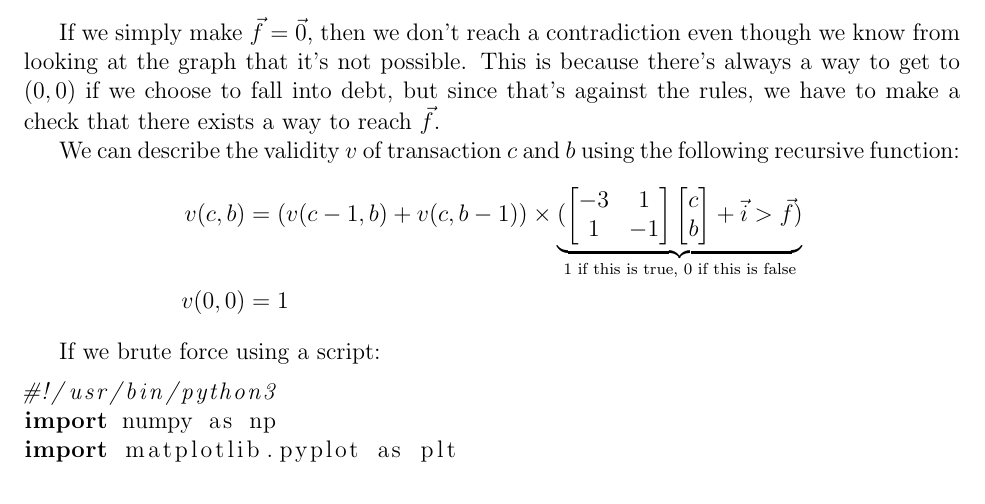
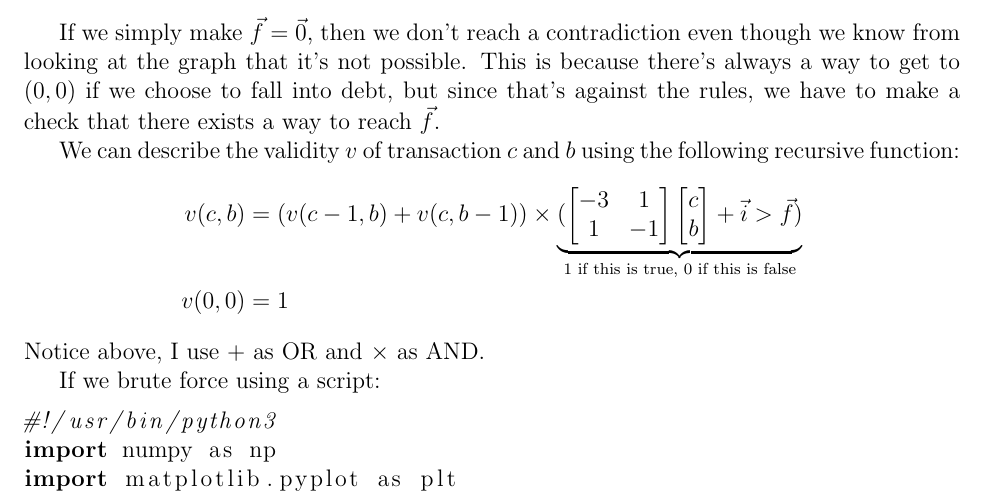
Before and after one commit to CoffeeVector/OptimizingAlcoholism, a LaTeX document (paper.tex): part of page 4 of 7, cut so that both start at the same text. The pictures show the PDF file paper.pdf that the author committed with the source.

Commit message:
Described the notation used in validity

```diff
--- a/paper.tex
+++ b/paper.tex
@@ -265,6 +265,7 @@ We can describe the validity $v$ of transaction $c$ and $b$ using the following
     )}_\text{1 if this is true, 0 if this is false}\\
     v(0, 0) &= 1
 \end{align*}
+Notice above, I use + as OR and $\times$ as AND.
 
 If we brute force using a script:
 
```
Also changed, not shown: paper.pdf.
